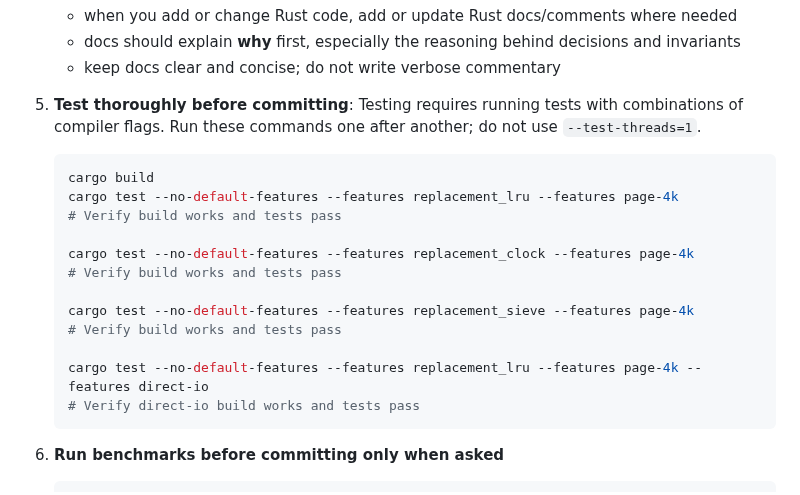
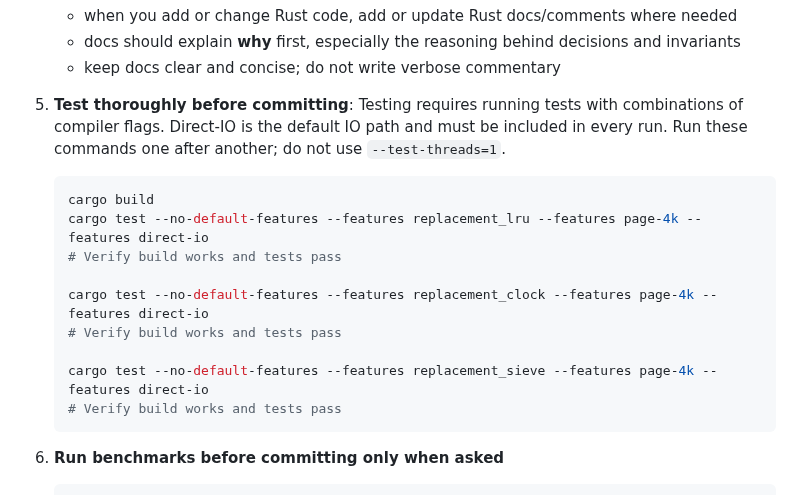
Before and after one commit to redixhumayun/simpledb, a Markdown page: AGENTS.md, the part around the change. Drawn GitHub-style.

Commit message:
make direct-io the default test matrix IO path
All three replacement policy variants now run with --features direct-io.
The non-direct-io runs are dropped since direct-io is the default IO path.

Co-Authored-By: Claude Sonnet 4.6 <noreply@anthropic.com>

````diff
--- a/AGENTS.md
+++ b/AGENTS.md
@@ -46,20 +46,17 @@ There is a test suite which provides basic coverage to ensure the code still wor
    - keep docs clear and concise; do not write verbose commentary
 
 5. **Test thoroughly before committing**:
-   Testing requires running tests with combinations of compiler flags. Run these commands one after another; do not use `--test-threads=1`.
+   Testing requires running tests with combinations of compiler flags. Direct-IO is the default IO path and must be included in every run. Run these commands one after another; do not use `--test-threads=1`.
    ```bash
    cargo build
-   cargo test --no-default-features --features replacement_lru --features page-4k
+   cargo test --no-default-features --features replacement_lru --features page-4k --features direct-io
    # Verify build works and tests pass
 
-   cargo test --no-default-features --features replacement_clock --features page-4k
+   cargo test --no-default-features --features replacement_clock --features page-4k --features direct-io
    # Verify build works and tests pass
 
-   cargo test --no-default-features --features replacement_sieve --features page-4k
+   cargo test --no-default-features --features replacement_sieve --features page-4k --features direct-io
    # Verify build works and tests pass
-
-   cargo test --no-default-features --features replacement_lru --features page-4k --features direct-io
-   # Verify direct-io build works and tests pass
    ```
 
 6. **Run benchmarks before committing only when asked**
````
